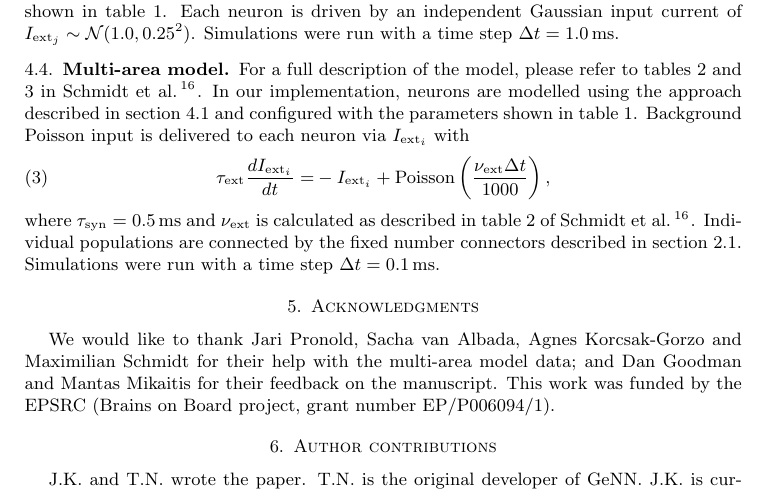
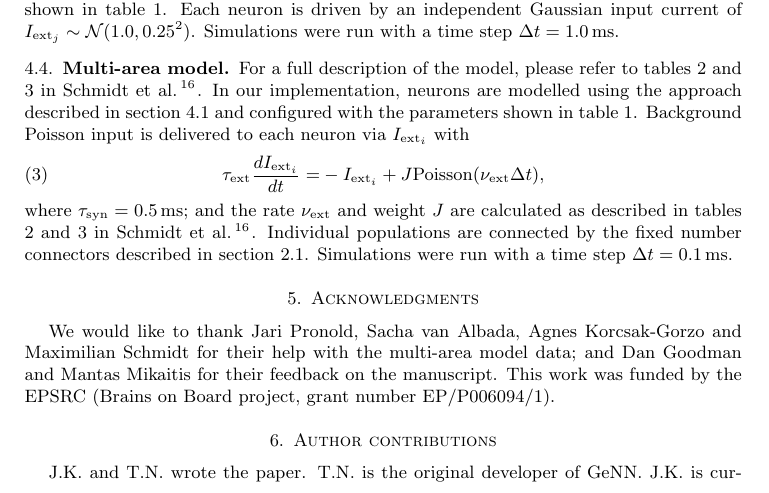
Before and after one commit to BrainsOnBoard/procedural_paper, a LaTeX paper (procedural.tex): part of page 11 of 15, cut so that both start at the same text. Compiled offline with pdfLaTeX.

Commit message:
J and unit

```diff
--- a/procedural.tex
+++ b/procedural.tex
@@ -390,10 +390,10 @@ In our implementation, neurons are modelled using the approach described in sect
 Background Poisson input is delivered to each neuron via $I_{\text{ext}_{i}}$ with
 %
 \begin{align}
-    \tau_{\text{ext}} \frac{dI_{\text{ext}_{i}}}{dt} = & -I_{\text{ext}_{i}} + \text{Poisson}\left( \frac{\nu_{\text{ext}} \Delta t}{1000}\right),
+    \tau_{\text{ext}} \frac{dI_{\text{ext}_{i}}}{dt} = & -I_{\text{ext}_{i}} + J \text{Poisson}(\nu_{\text{ext}} \Delta t),
 \end{align}
 %
-where $\tau_{\text{syn}}=\SI{0.5}{\milli\second}$ and $\nu_{\text{ext}}$ is calculated as described in table 2 of \citet{Schmidt2018}.
+where $\tau_{\text{syn}}=\SI{0.5}{\milli\second}$; and the rate $\nu_{\text{ext}}$ and weight $J$ are calculated as described in tables 2 and 3 in \citet{Schmidt2018}.
 Individual populations are connected by the fixed number connectors described in section~\ref{sec:results/procedural}.
 Simulations were run with a time step $\Delta t = \SI{0.1}{\milli\second}$.
 
```
Also changed, not shown: procedural.pdf.
